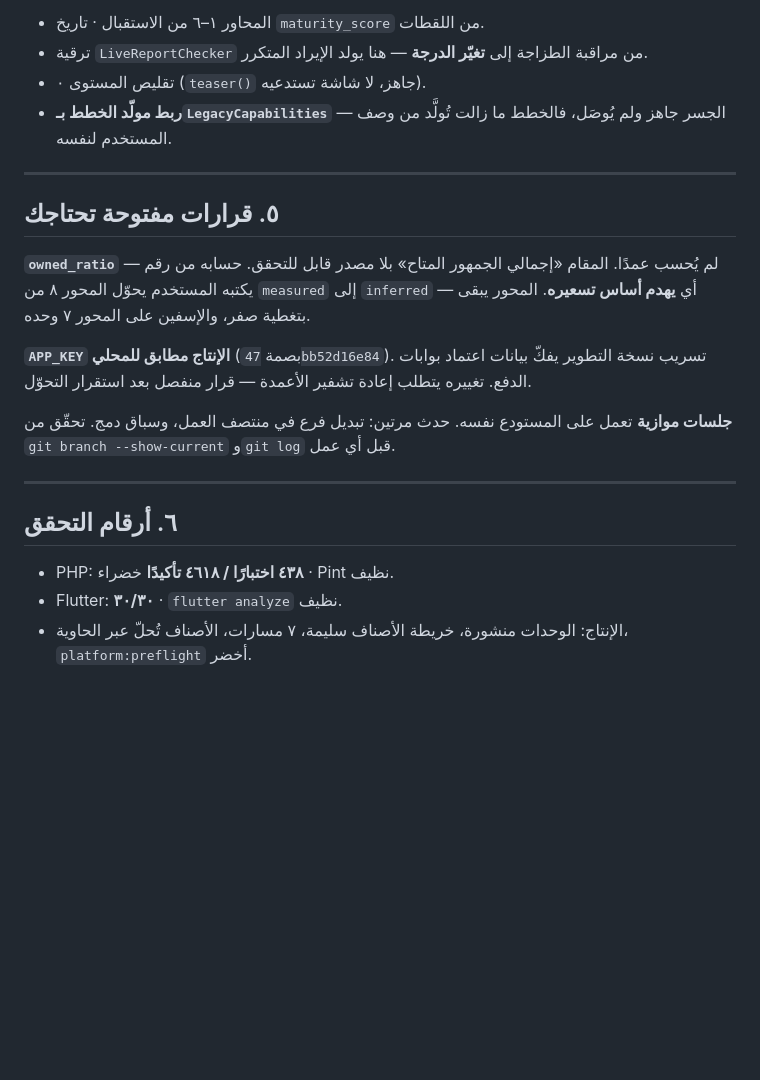
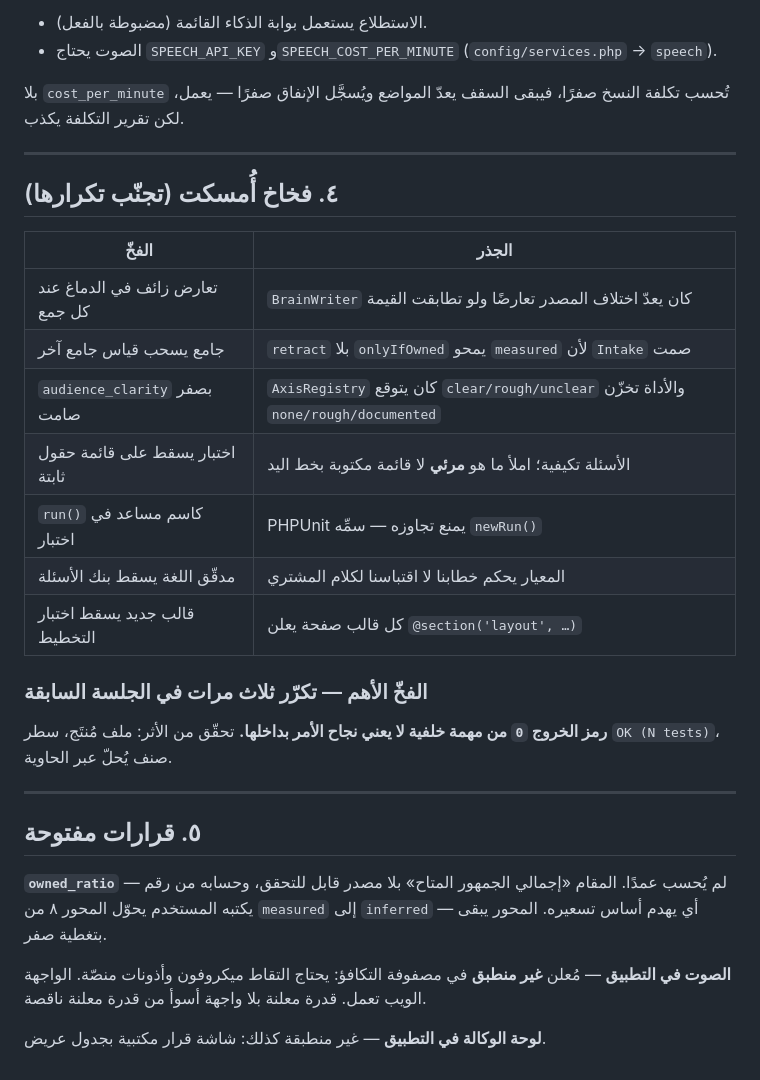
Before and after one commit to alfainternational/khaledsaad, a Markdown page: docs/architecture/SESSION-HANDOFF-2026-07-29.md, the part around one of its changes. GitHub-like rendering; blank space fills up the shorter version.

```diff
--- a/docs/architecture/SESSION-HANDOFF-2026-07-29.md
+++ b/docs/architecture/SESSION-HANDOFF-2026-07-29.md
@@ -136,32 +114,40 @@ cd mobile && flutter build apk --release \
 
-- المحاور ١–٦ من الاستقبال · تاريخ `maturity_score` من اللقطات.
-- ترقية `LiveReportChecker` من مراقبة الطزاجة إلى **تغيّر الدرجة** — هنا يولد
-  الإيراد المتكرر.
-- تقليص المستوى ٠ (`teaser()` جاهز، لا شاشة تستدعيه).
-- **ربط مولّد الخطط بـ`LegacyCapabilities`** — الجسر جاهز ولم يُوصَل، فالخطط
-  ما زالت تُولَّد من وصف المستخدم لنفسه.
+- الاستطلاع يستعمل بوابة الذكاء القائمة (مضبوطة بالفعل).
+- الصوت يحتاج `SPEECH_API_KEY` و`SPEECH_COST_PER_MINUTE`
+  (`config/services.php` → `speech`).
+
+بلا `cost_per_minute` تُحسب تكلفة النسخ صفرًا، فيبقى السقف يعدّ المواضع
+ويُسجَّل الإنفاق صفرًا — يعمل، لكن تقرير التكلفة يكذب.
 
 ---
 
-## ٥. قرارات مفتوحة تحتاجك
+## ٤. فخاخ أُمسكت (تجنّب تكرارها)
 
-**`owned_ratio`** — لم يُحسب عمدًا. المقام «إجمالي الجمهور المتاح» بلا مصدر
-قابل للتحقق. حسابه من رقم يكتبه المستخدم يحوّل المحور ٨ من `measured` إلى
-`inferred` — أي **يهدم أساس تسعيره**. المحور يبقى بتغطية صفر، والإسفين على
-المحور ٧ وحده.
+| الفخّ | الجذر |
+| --- | --- |
+| تعارض زائف في الدماغ عند كل جمع | `BrainWriter` كان يعدّ اختلاف المصدر تعارضًا ولو تطابقت القيمة |
+| جامع يسحب قياس جامع آخر | `retract` بلا `onlyIfOwned` يمحو `measured` لأن `Intake` صمت |
+| `audience_clarity` بصفر صامت | `AxisRegistry` كان يتوقع `clear/rough/unclear` والأداة تخزّن `none/rough/documented` |
+| اختبار يسقط على قائمة حقول ثابتة | الأسئلة تكيفية؛ املأ ما هو **مرئي** لا قائمة مكتوبة بخط اليد |
+| `run()` كاسم مساعد في اختبار | PHPUnit يمنع تجاوزه — سمِّه `newRun()` |
+| مدقّق اللغة يسقط بنك الأسئلة | المعيار يحكم خطابنا لا اقتباسنا لكلام المشتري |
+| قالب جديد يسقط اختبار التخطيط | كل قالب صفحة يعلن `@section('layout', …)` |
 
-**`APP_KEY` الإنتاج مطابق للمحلي** (بصمة `47bb52d16e84`). تسريب نسخة التطوير
-يفكّ بيانات اعتماد بوابات الدفع. تغييره يتطلب إعادة تشفير الأعمدة — قرار
-منفصل بعد استقرار التحوّل.
+### الفخّ الأهم — تكرّر ثلاث مرات في الجلسة السابقة
 
-**جلسات موازية** تعمل على المستودع نفسه. حدث مرتين: تبديل فرع في منتصف العمل،
-وسباق دمج. تحقّق من `git branch --show-current` و`git log` قبل أي عمل.
+**رمز الخروج `0` من مهمة خلفية لا يعني نجاح الأمر بداخلها.** تحقّق من الأثر:
+ملف مُنتَج، سطر `OK (N tests)`، صنف يُحلّ عبر الحاوية.
 
 ---
 
-## ٦. أرقام التحقق
+## ٥. قرارات مفتوحة
 
-- PHP: **٤٣٨ اختبارًا / ٤٦١٨ تأكيدًا** خضراء · Pint نظيف.
-- Flutter: **٣٠/٣٠** · `flutter analyze` نظيف.
-- الإنتاج: الوحدات منشورة، خريطة الأصناف سليمة، ٧ مسارات، الأصناف تُحلّ عبر
-  الحاوية، `platform:preflight` أخضر.
+**`owned_ratio`** — لم يُحسب عمدًا. المقام «إجمالي الجمهور المتاح» بلا مصدر
+قابل للتحقق، وحسابه من رقم يكتبه المستخدم يحوّل المحور ٨ من `measured` إلى
+`inferred` — أي يهدم أساس تسعيره. المحور يبقى بتغطية صفر.
+
+**الصوت في التطبيق** — مُعلن **غير منطبق** في مصفوفة التكافؤ: يحتاج التقاط
+ميكروفون وأذونات منصّة. الواجهة الويب تعمل. قدرة معلنة بلا واجهة أسوأ من
+قدرة معلنة ناقصة.
+
+**لوحة الوكالة في التطبيق** — غير منطبقة كذلك: شاشة قرار مكتبية بجدول عريض.
```
Also changed, not shown: other parts of docs/architecture/SESSION-HANDOFF-2026-07-29.md (+71 -93 lines).
